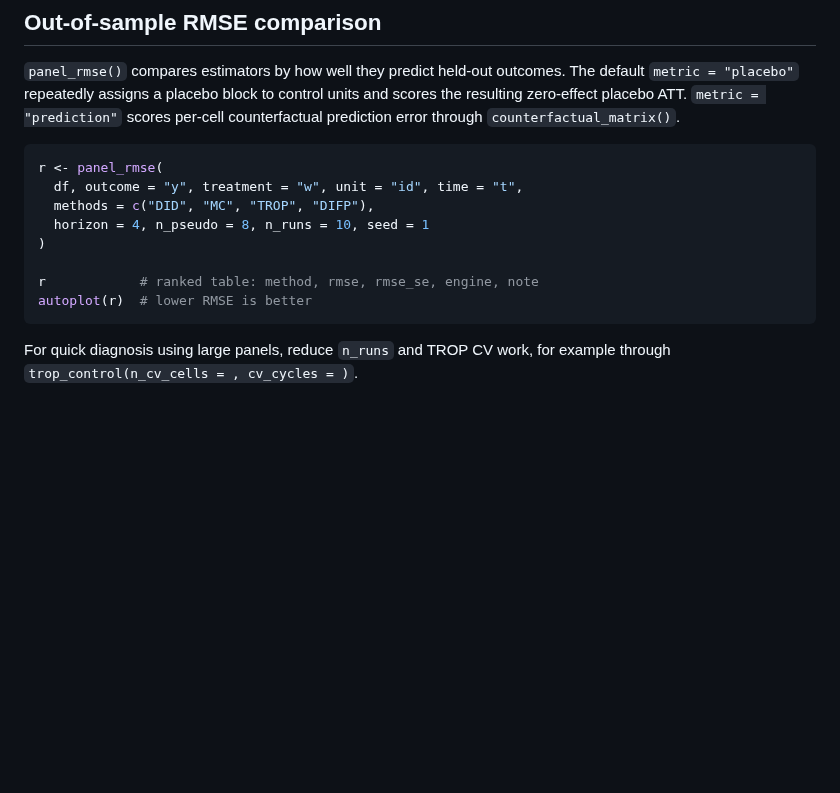
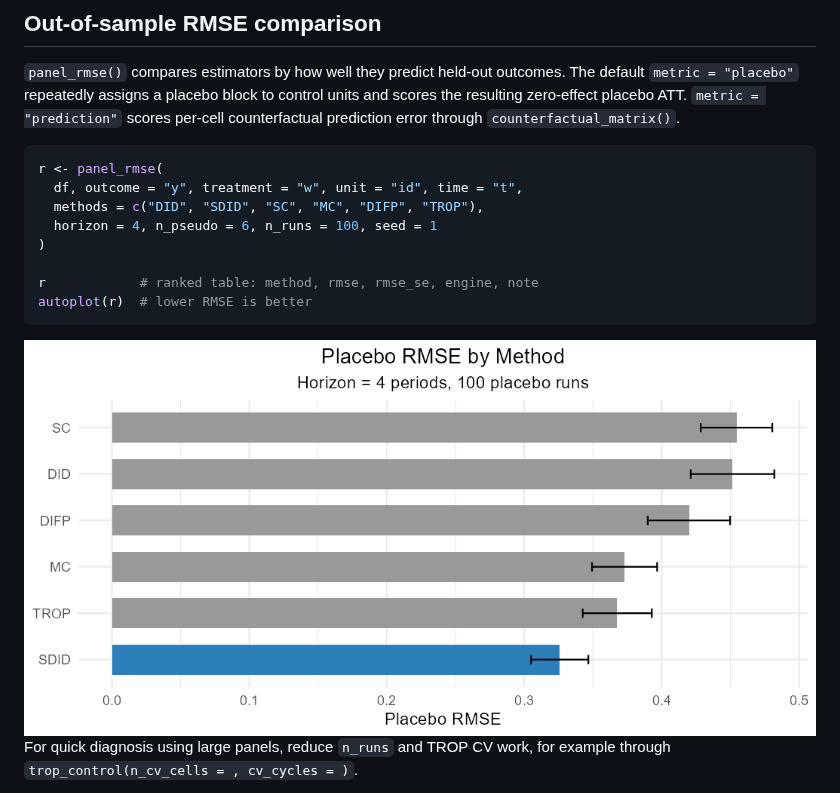
Before and after one commit to takuma1102/cfcompare, a Markdown page: README.md, the part around the change. GitHub-like rendering; blank space fills up the shorter version.

````diff
--- a/README.md
+++ b/README.md
@@ -114,13 +114,15 @@ scores per-cell counterfactual prediction error through `counterfactual_matrix()
 ```r
 r <- panel_rmse(
   df, outcome = "y", treatment = "w", unit = "id", time = "t",
-  methods = c("DID", "MC", "TROP", "DIFP"),
-  horizon = 4, n_pseudo = 8, n_runs = 10, seed = 1
+  methods = c("DID", "SDID", "SC", "MC", "DIFP", "TROP"),
+  horizon = 4, n_pseudo = 6, n_runs = 100, seed = 1
 )
 
 r            # ranked table: method, rmse, rmse_se, engine, note
 autoplot(r)  # lower RMSE is better
 ```
+<img src="man/figures/rmse_placebo.png" alt="Placebo RMSE" />
+
 
 For quick diagnosis using large panels, reduce `n_runs` and TROP CV work, for example through
 `trop_control(n_cv_cells = , cv_cycles = )`.
````
